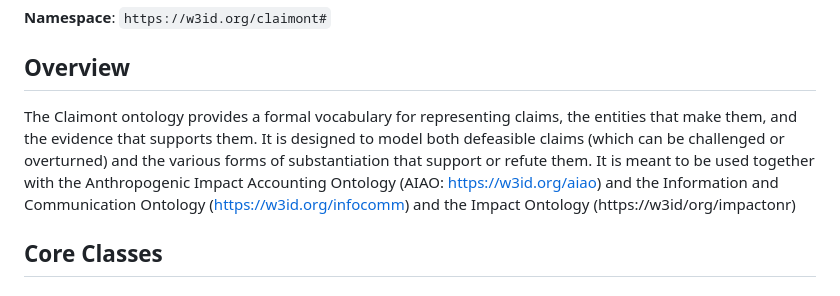
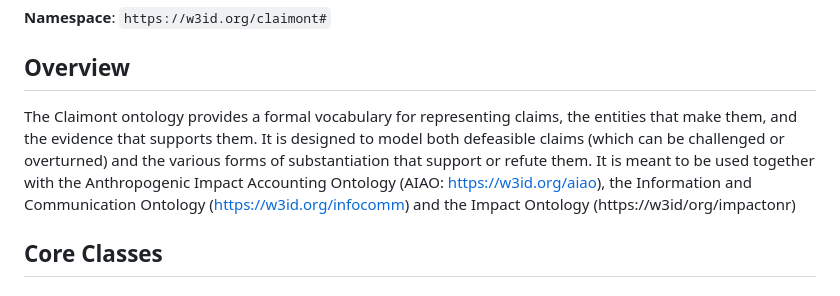
Before and after one commit to aiaont/claimont, a Markdown page: README.md, the part around the change. GitHub-like rendering.

Commit message:
Update README.md
Signed-off-by: AlexIvanHoward <AlexIvanHoward@users.noreply.github.com>

```diff
--- a/README.md
+++ b/README.md
@@ -8,7 +8,7 @@ An ontology for describing claims and their substantiation.
 
 ## Overview
 
-The Claimont ontology provides a formal vocabulary for representing claims, the entities that make them, and the evidence that supports them. It is designed to model both defeasible claims (which can be challenged or overturned) and the various forms of substantiation that support or refute them. It is meant to be used together with the Anthropogenic Impact Accounting Ontology (AIAO: https://w3id.org/aiao) and the
+The Claimont ontology provides a formal vocabulary for representing claims, the entities that make them, and the evidence that supports them. It is designed to model both defeasible claims (which can be challenged or overturned) and the various forms of substantiation that support or refute them. It is meant to be used together with the Anthropogenic Impact Accounting Ontology (AIAO: https://w3id.org/aiao), the
 Information and Communication Ontology (https://w3id.org/infocomm) and the Impact Ontology (https://w3id/org/impactonr)
 
 ## Core Classes
```
